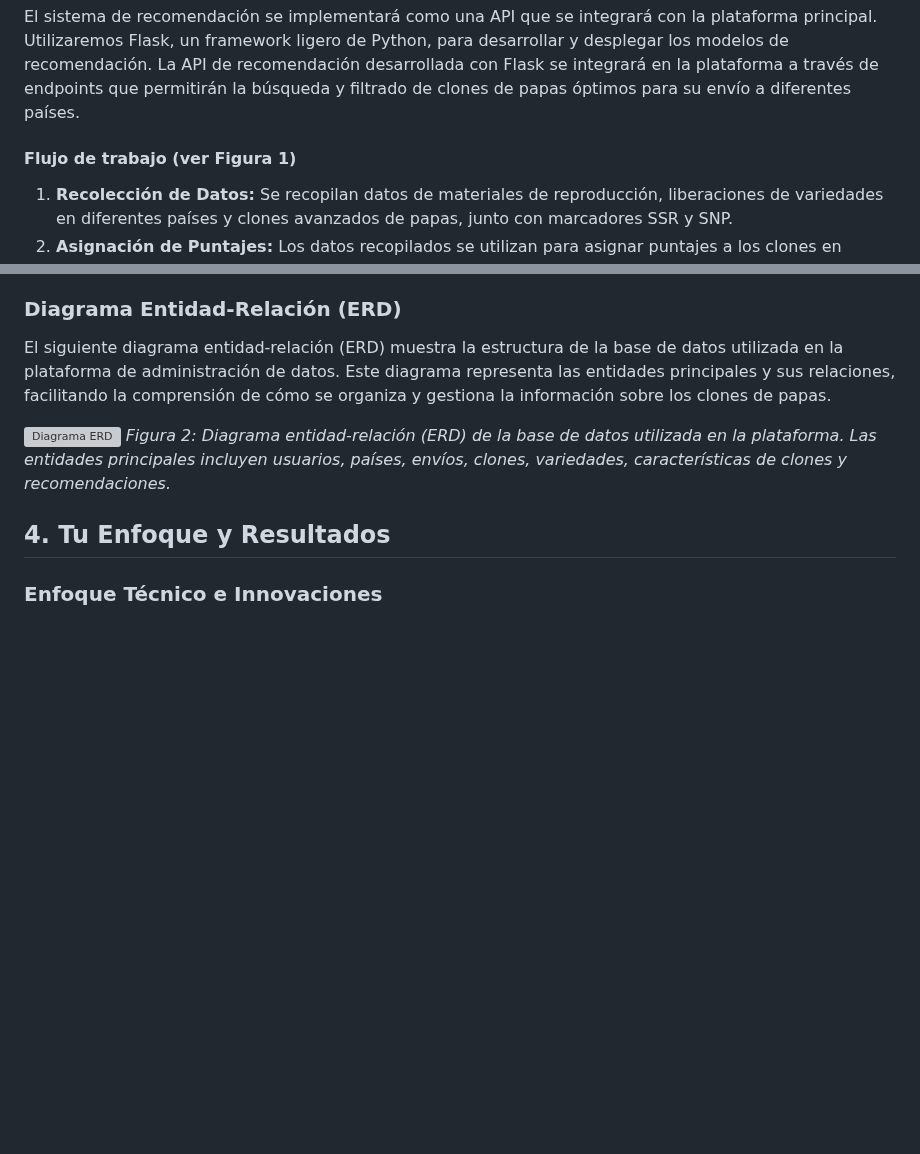
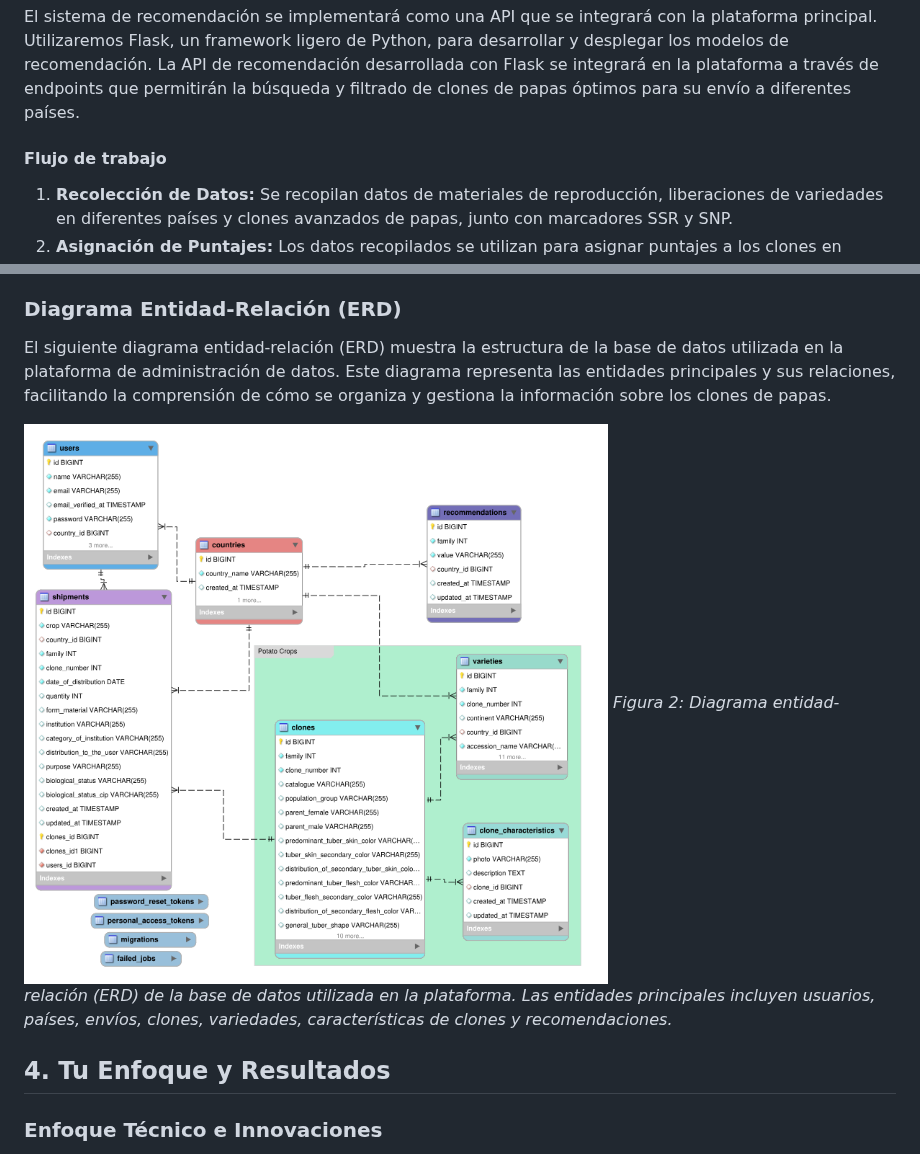
Before and after one commit to FranciscoAscue/api-recommend-system-crops, a Markdown page: README.md, 2 parts joined by grey strips. GitHub-like rendering; blank space fills up the shorter version; grey boxes are pictures that could not be loaded.

```diff
--- a/README.md
+++ b/README.md
@@ -44,7 +44,7 @@ Para el sistema de recomendación, se utilizará el método de descomposición e
 
 El sistema de recomendación se implementará como una API que se integrará con la plataforma principal. Utilizaremos Flask, un framework ligero de Python, para desarrollar y desplegar los modelos de recomendación. La API de recomendación desarrollada con Flask se integrará en la plataforma a través de endpoints que permitirán la búsqueda y filtrado de clones de papas óptimos para su envío a diferentes países.
 
-#### Flujo de trabajo (ver Figura 1)
+#### Flujo de trabajo
 
 1. **Recolección de Datos:** Se recopilan datos de materiales de reproducción, liberaciones de variedades en diferentes países y clones avanzados de papas, junto con marcadores SSR y SNP.
 2. **Asignación de Puntajes:** Los datos recopilados se utilizan para asignar puntajes a los clones en función de los lugares de envío, el tipo de muestra enviada, la frecuencia de envío, liberación de variedades en los países.
@@ -60,7 +60,7 @@ _Figura 1: Diagrama del flujo de trabajo que resume la implementación del siste
 
 El siguiente diagrama entidad-relación (ERD) muestra la estructura de la base de datos utilizada en la plataforma de administración de datos. Este diagrama representa las entidades principales y sus relaciones, facilitando la comprensión de cómo se organiza y gestiona la información sobre los clones de papas.
 
-![Diagrama ERD]([file:///mnt/data/database_crops.svg](https://github.com/FranciscoAscue/api-recommend-system-crops/blob/master/DATABASE.png))
+![Diagrama ERD](https://github.com/FranciscoAscue/api-recommend-system-crops/blob/master/DATABASE.png)
 _Figura 2: Diagrama entidad-relación (ERD) de la base de datos utilizada en la plataforma. Las entidades principales incluyen usuarios, países, envíos, clones, variedades, características de clones y recomendaciones._
 
 ## 4. Tu Enfoque y Resultados
```
